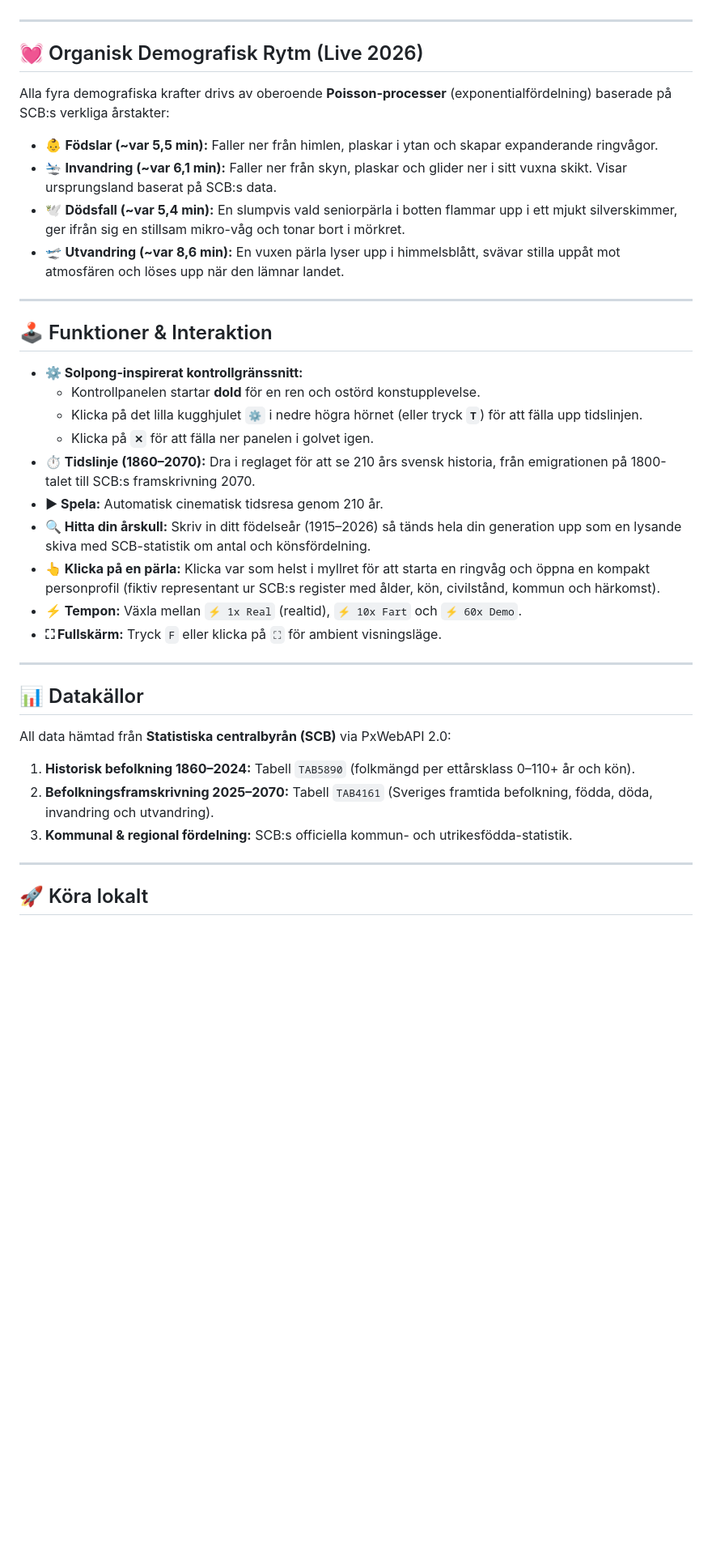
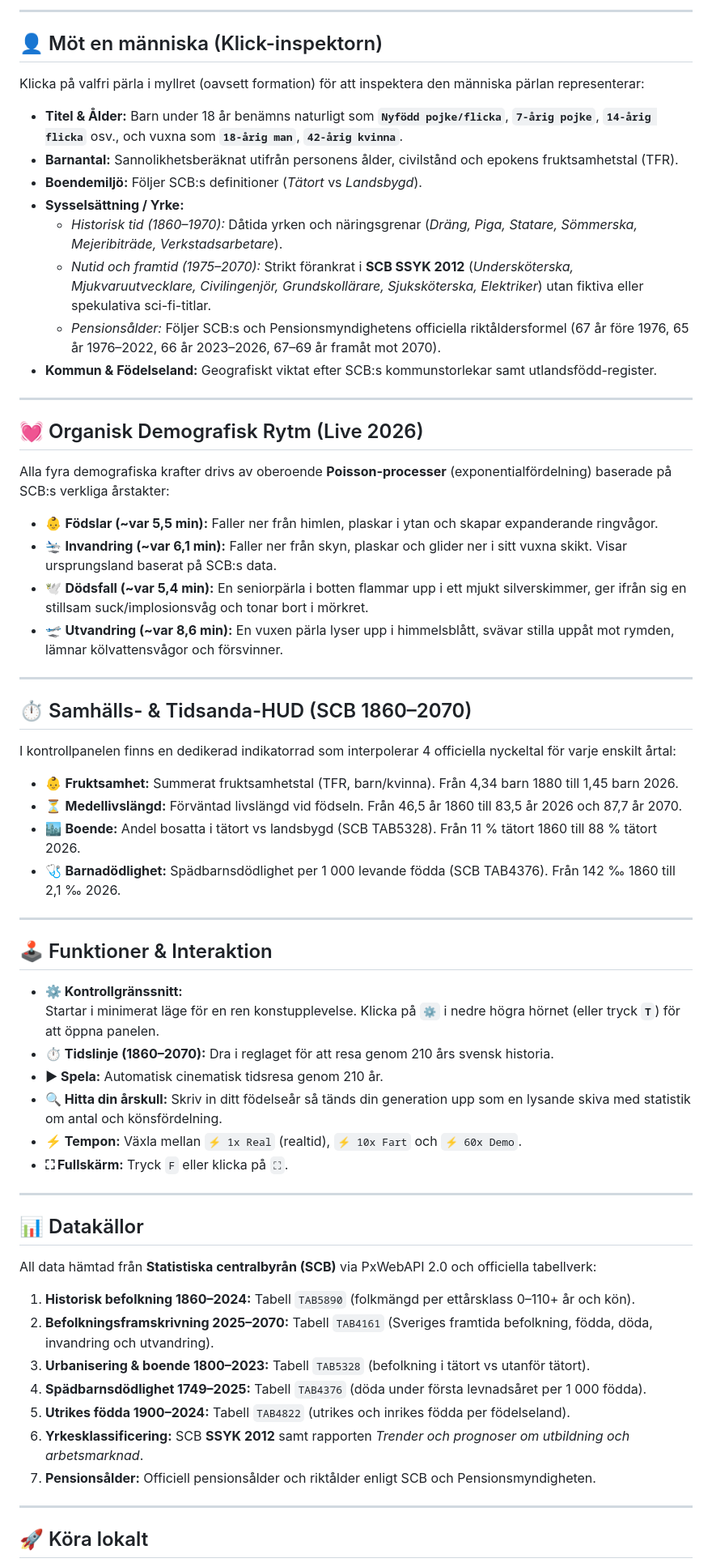
Before and after one commit to martin-priv/befolkningen, a Markdown page: README.md, the part around one of its changes. Shown at 81% size. Rendered like a GitHub page; blank space fills up the shorter version.

Commit message:
Comprehensive documentation of particle formations, critical damping, living drift, society indicators, and official SCB standards

```diff
--- a/README.md
+++ b/README.md
@@ -21,3 +61,17 @@ Hela Sveriges befolkning framställd som en levande, taktil partikelmassa – fr
+---
+
+## 👤 Möt en människa (Klick-inspektorn)
+
+Klicka på valfri pärla i myllret (oavsett formation) för att inspektera den människa pärlan representerar:
+
+* **Titel & Ålder:** Barn under 18 år benämns naturligt som **`Nyfödd pojke/flicka`**, **`7-årig pojke`**, **`14-årig flicka`** osv., och vuxna som **`18-årig man`**, **`42-årig kvinna`**.
+* **Barnantal:** Sannolikhetsberäknat utifrån personens ålder, civilstånd och epokens fruktsamhetstal (TFR).
+* **Boendemiljö:** Följer SCB:s definitioner (*Tätort* vs *Landsbygd*).
+* **Sysselsättning / Yrke:**
+  * *Historisk tid (1860–1970):* Dåtida yrken och näringsgrenar (*Dräng, Piga, Statare, Sömmerska, Mejeribiträde, Verkstadsarbetare*).
+  * *Nutid och framtid (1975–2070):* Strikt förankrat i **SCB SSYK 2012** (*Undersköterska, Mjukvaruutvecklare, Civilingenjör, Grundskollärare, Sjuksköterska, Elektriker*) utan fiktiva eller spekulativa sci-fi-titlar.
+  * *Pensionsålder:* Följer SCB:s och Pensionsmyndighetens officiella riktåldersformel (67 år före 1976, 65 år 1976–2022, 66 år 2023–2026, 67–69 år framåt mot 2070).
+* **Kommun & Födelseland:** Geografiskt viktat efter SCB:s kommunstorlekar samt utlandsfödd-register.
 
 ---
 
@@ -27,32 +81,43 @@ Alla fyra demografiska krafter drivs av oberoende **Poisson-processer** (exponen
 
 * 👶 **Födslar (~var 5,5 min):** Faller ner från himlen, plaskar i ytan och skapar expanderande ringvågor.
 * 🛬 **Invandring (~var 6,1 min):** Faller ner från skyn, plaskar och glider ner i sitt vuxna skikt. Visar ursprungsland baserat på SCB:s data.
-* 🕊️ **Dödsfall (~var 5,4 min):** En slumpvis vald seniorpärla i botten flammar upp i ett mjukt silverskimmer, ger ifrån sig en stillsam mikro-våg och tonar bort i mörkret.
-* 🛫 **Utvandring (~var 8,6 min):** En vuxen pärla lyser upp i himmelsblått, svävar stilla uppåt mot atmosfären och löses upp när den lämnar landet.
+* 🕊️ **Dödsfall (~var 5,4 min):** En seniorpärla i botten flammar upp i ett mjukt silverskimmer, ger ifrån sig en stillsam suck/implosionsvåg och tonar bort i mörkret.
+* 🛫 **Utvandring (~var 8,6 min):** En vuxen pärla lyser upp i himmelsblått, svävar stilla uppåt mot rymden, lämnar kölvattensvågor och försvinner.
+
+---
+
+## ⏱️ Samhälls- & Tidsanda-HUD (SCB 1860–2070)
+
+I kontrollpanelen finns en dedikerad indikatorrad som interpolerar 4 officiella nyckeltal för varje enskilt årtal:
+* 👶 **Fruktsamhet:** Summerat fruktsamhetstal (TFR, barn/kvinna). Från 4,34 barn 1880 till 1,45 barn 2026.
+* ⏳ **Medellivslängd:** Förväntad livslängd vid födseln. Från 46,5 år 1860 till 83,5 år 2026 och 87,7 år 2070.
+* 🏙️ **Boende:** Andel bosatta i tätort vs landsbygd (SCB TAB5328). Från 11 % tätort 1860 till 88 % tätort 2026.
+* 🩺 **Barnadödlighet:** Spädbarnsdödlighet per 1 000 levande födda (SCB TAB4376). Från 142 ‰ 1860 till 2,1 ‰ 2026.
 
 ---
 
 ## 🕹️ Funktioner & Interaktion
 
-* **⚙️ Solpong-inspirerat kontrollgränssnitt:**
-  * Kontrollpanelen startar **dold** för en ren och ostörd konstupplevelse.
-  * Klicka på det lilla kugghjulet **`⚙️`** i nedre högra hörnet (eller tryck **`T`**) för att fälla upp tidslinjen.
-  * Klicka på **`✕`** för att fälla ner panelen i golvet igen.
-* **⏱️ Tidslinje (1860–2070):** Dra i reglaget för att se 210 års svensk historia, från emigrationen på 1800-talet till SCB:s framskrivning 2070.
+* **⚙️ Kontrollgränssnitt:**
+  Startar i minimerat läge för en ren konstupplevelse. Klicka på **`⚙️`** i nedre högra hörnet (eller tryck **`T`**) för att öppna panelen.
+* **⏱️ Tidslinje (1860–2070):** Dra i reglaget för att resa genom 210 års svensk historia.
 * **▶ Spela:** Automatisk cinematisk tidsresa genom 210 år.
-* **🔍 Hitta din årskull:** Skriv in ditt födelseår (1915–2026) så tänds hela din generation upp som en lysande skiva med SCB-statistik om antal och könsfördelning.
-* **👆 Klicka på en pärla:** Klicka var som helst i myllret för att starta en ringvåg och öppna en kompakt personprofil (fiktiv representant ur SCB:s register med ålder, kön, civilstånd, kommun och härkomst).
+* **🔍 Hitta din årskull:** Skriv in ditt födelseår så tänds din generation upp som en lysande skiva med statistik om antal och könsfördelning.
 * **⚡ Tempon:** Växla mellan `⚡ 1x Real` (realtid), `⚡ 10x Fart` och `⚡ 60x Demo`.
-* **⛶ Fullskärm:** Tryck `F` eller klicka på `⛶` för ambient visningsläge.
+* **⛶ Fullskärm:** Tryck `F` eller klicka på `⛶`.
 
 ---
 
 ## 📊 Datakällor
 
-All data hämtad från **Statistiska centralbyrån (SCB)** via PxWebAPI 2.0:
+All data hämtad från **Statistiska centralbyrån (SCB)** via PxWebAPI 2.0 och officiella tabellverk:
 1. **Historisk befolkning 1860–2024:** Tabell `TAB5890` (folkmängd per ettårsklass 0–110+ år och kön).
 2. **Befolkningsframskrivning 2025–2070:** Tabell `TAB4161` (Sveriges framtida befolkning, födda, döda, invandring och utvandring).
-3. **Kommunal & regional fördelning:** SCB:s officiella kommun- och utrikesfödda-statistik.
+3. **Urbanisering & boende 1800–2023:** Tabell `TAB5328` (befolkning i tätort vs utanför tätort).
+4. **Spädbarnsdödlighet 1749–2025:** Tabell `TAB4376` (döda under första levnadsåret per 1 000 födda).
+5. **Utrikes födda 1900–2024:** Tabell `TAB4822` (utrikes och inrikes födda per födelseland).
+6. **Yrkesklassificering:** SCB **SSYK 2012** samt rapporten *Trender och prognoser om utbildning och arbetsmarknad*.
+7. **Pensionsålder:** Officiell pensionsålder och riktålder enligt SCB och Pensionsmyndigheten.
 
 ---
 
```
Also changed, not shown: other parts of README.md (+43 -3 lines).
